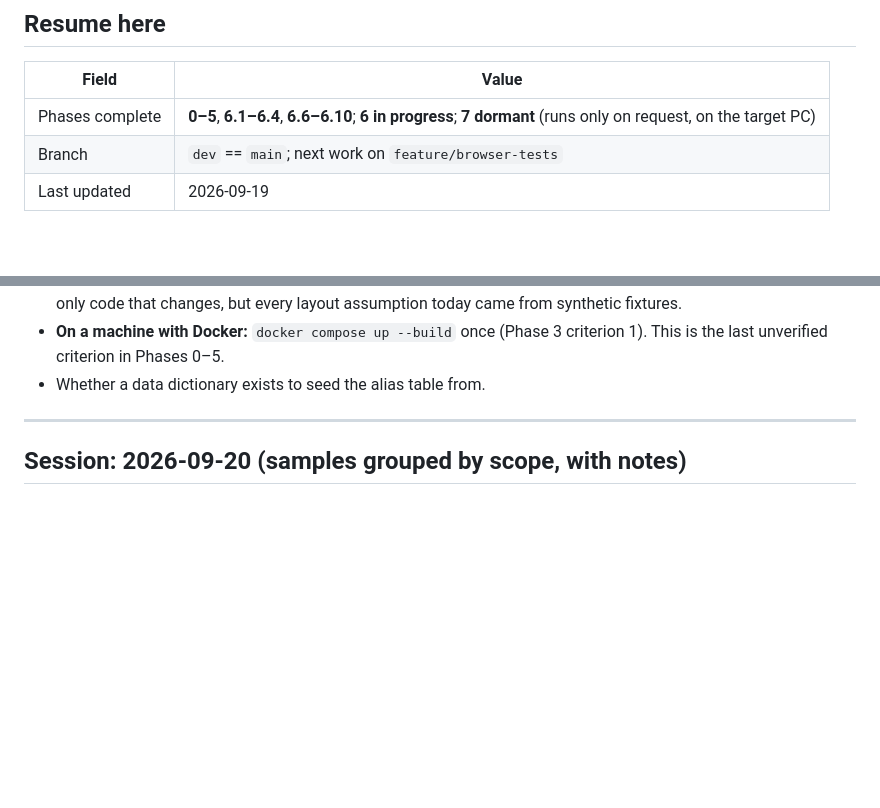
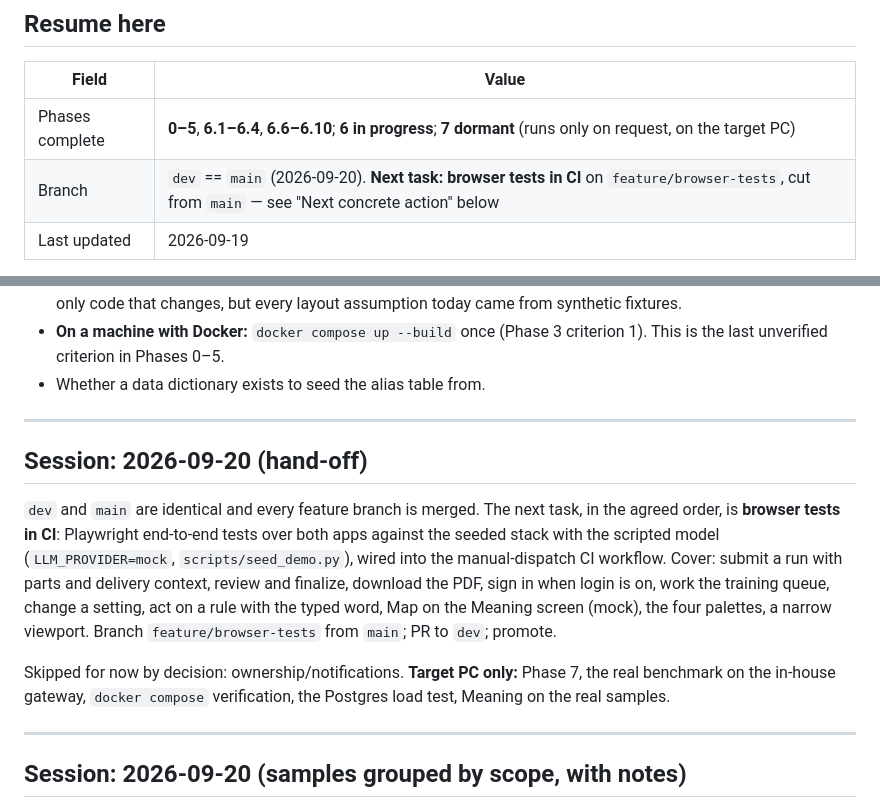
Before and after one commit to rjoshig/vigilAI, a Markdown page: docs/session-log.md, 2 parts joined by grey strips. GitHub-like rendering; blank space fills up the shorter version.

Commit message:
docs(session-log): hand-off — next task is browser tests in CI
Co-Authored-By: Claude Fable 5.1 <noreply@anthropic.com>

```diff
--- a/docs/session-log.md
+++ b/docs/session-log.md
@@ -12,7 +12,7 @@ names, no sample data.
 | Field | Value |
 | --- | --- |
 | Phases complete | **0–5**, **6.1–6.4**, **6.6–6.10**; **6 in progress**; **7 dormant** (runs only on request, on the target PC) |
-| Branch | `dev` == `main`; next work on `feature/browser-tests` |
+| Branch | `dev` == `main` (2026-09-20). **Next task: browser tests in CI** on `feature/browser-tests`, cut from `main` — see "Next concrete action" below |
 | Last updated | 2026-09-19 |
 
 **The product is built and works end to end.** Submit an OSL, a config, and the
@@ -102,6 +102,23 @@ validates, a replay tests, and a person approves into shadow.
 - **On a machine with Docker:** `docker compose up --build` once (Phase 3 criterion 1).
   This is the last unverified criterion in Phases 0–5.
 - Whether a data dictionary exists to seed the alias table from.
+
+---
+
+## Session: 2026-09-20 (hand-off)
+
+`dev` and `main` are identical and every feature branch is merged. The next task, in
+the agreed order, is **browser tests in CI**: Playwright end-to-end tests over both
+apps against the seeded stack with the scripted model (`LLM_PROVIDER=mock`,
+`scripts/seed_demo.py`), wired into the manual-dispatch CI workflow. Cover: submit a
+run with parts and delivery context, review and finalize, download the PDF, sign in
+when login is on, work the training queue, change a setting, act on a rule with the
+typed word, Map on the Meaning screen (mock), the four palettes, a narrow viewport.
+Branch `feature/browser-tests` from `main`; PR to `dev`; promote.
+
+Skipped for now by decision: ownership/notifications. **Target PC only:** Phase 7,
+the real benchmark on the in-house gateway, `docker compose` verification, the
+Postgres load test, Meaning on the real samples.
 
 ---
 
```
